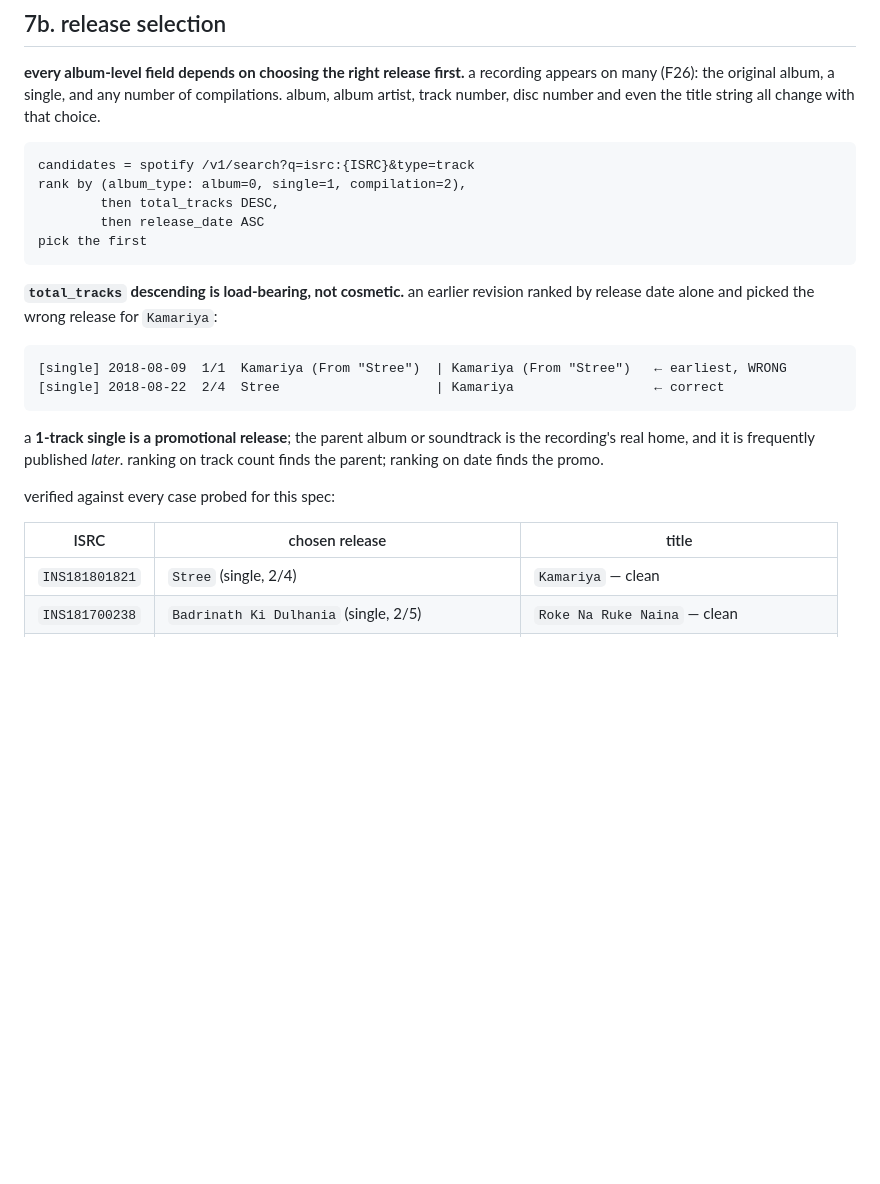
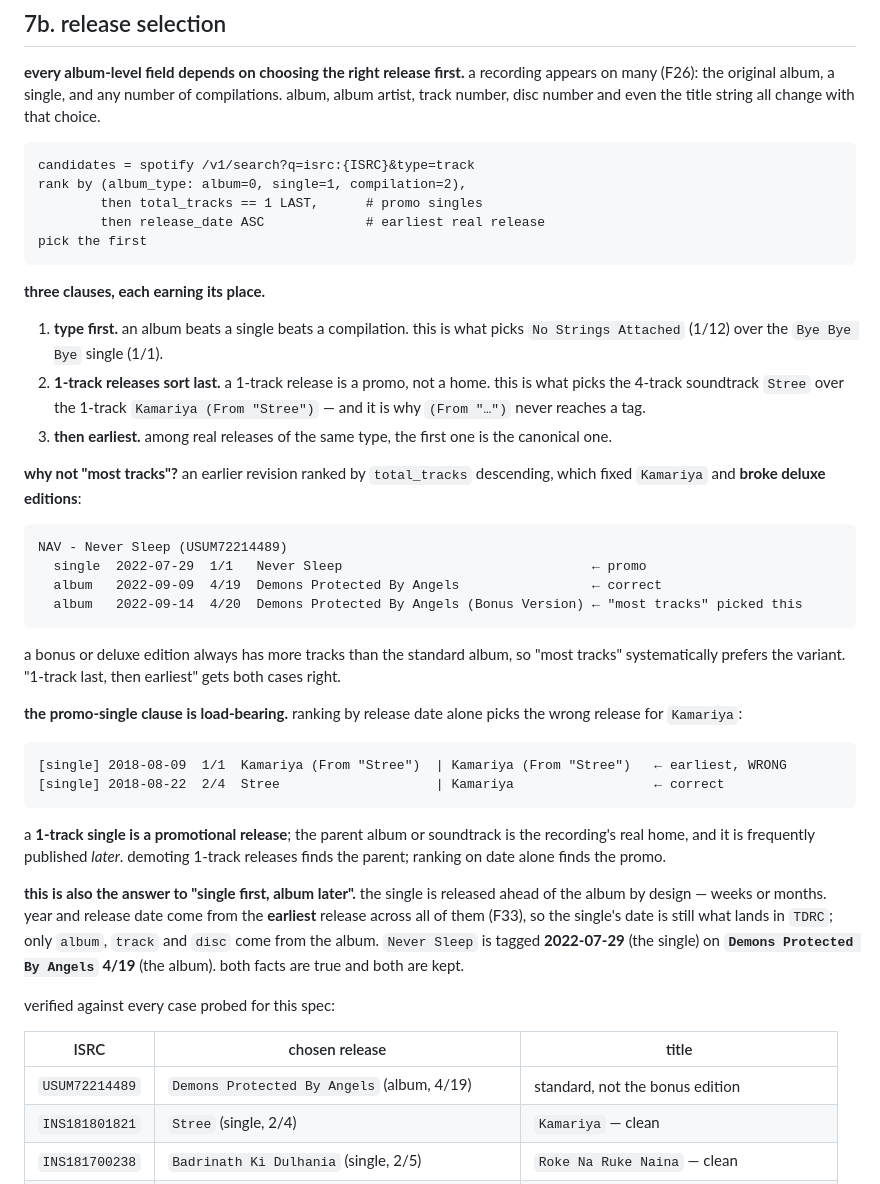
Before and after one commit to stixvish/music-metadata, a Markdown page: SPEC.md, the part around the change. GitHub-like rendering; blank space fills up the shorter version.

Commit message:
fix(spec): demote 1-track promos instead of ranking by track count

````diff
--- a/SPEC.md
+++ b/SPEC.md
@@ -1255,13 +1255,37 @@ string all change with that choice.
 ```
 candidates = spotify /v1/search?q=isrc:{ISRC}&type=track
 rank by (album_type: album=0, single=1, compilation=2),
-        then total_tracks DESC,
-        then release_date ASC
+        then total_tracks == 1 LAST,      # promo singles
+        then release_date ASC             # earliest real release
 pick the first
 ```
 
-**`total_tracks` descending is load-bearing, not cosmetic.** an earlier revision
-ranked by release date alone and picked the wrong release for `Kamariya`:
+**three clauses, each earning its place.**
+
+1. **type first.** an album beats a single beats a compilation. this is what
+   picks `No Strings Attached` (1/12) over the `Bye Bye Bye` single (1/1).
+2. **1-track releases sort last.** a 1-track release is a promo, not a home. this
+   is what picks the 4-track soundtrack `Stree` over the 1-track
+   `Kamariya (From "Stree")` — and it is why `(From "…")` never reaches a tag.
+3. **then earliest.** among real releases of the same type, the first one is the
+   canonical one.
+
+**why not "most tracks"?** an earlier revision ranked by `total_tracks`
+descending, which fixed `Kamariya` and **broke deluxe editions**:
+
+```
+NAV - Never Sleep (USUM72214489)
+  single  2022-07-29  1/1   Never Sleep                                ← promo
+  album   2022-09-09  4/19  Demons Protected By Angels                 ← correct
+  album   2022-09-14  4/20  Demons Protected By Angels (Bonus Version) ← "most tracks" picked this
+```
+
+a bonus or deluxe edition always has more tracks than the standard album, so
+"most tracks" systematically prefers the variant. "1-track last, then earliest"
+gets both cases right.
+
+**the promo-single clause is load-bearing.** ranking by release date alone picks
+the wrong release for `Kamariya`:
 
 ```
 [single] 2018-08-09  1/1  Kamariya (From "Stree")  | Kamariya (From "Stree")   ← earliest, WRONG
@@ -1269,13 +1293,22 @@ ranked by release date alone and picked the wrong release for `Kamariya`:
 ```
 
 a **1-track single is a promotional release**; the parent album or soundtrack is
-the recording's real home, and it is frequently published *later*. ranking on
-track count finds the parent; ranking on date finds the promo.
+the recording's real home, and it is frequently published *later*. demoting
+1-track releases finds the parent; ranking on date alone finds the promo.
+
+**this is also the answer to "single first, album later".** the single is
+released ahead of the album by design — weeks or months. year and release date
+come from the **earliest** release across all of them (F33), so the single's date
+is still what lands in `TDRC`; only `album`, `track` and `disc` come from the
+album. `Never Sleep` is tagged **2022-07-29** (the single) on
+**`Demons Protected By Angels` 4/19** (the album). both facts are true and both
+are kept.
 
 verified against every case probed for this spec:
 
 | ISRC | chosen release | title |
 |---|---|---|
+| `USUM72214489` | `Demons Protected By Angels` (album, 4/19) | standard, not the bonus edition |
 | `INS181801821` | `Stree` (single, 2/4) | `Kamariya` — clean |
 | `INS181700238` | `Badrinath Ki Dulhania` (single, 2/5) | `Roke Na Ruke Naina` — clean |
 | `USJI10000001` | `No Strings Attached` (album, 1/12) | `Bye Bye Bye` |
````
